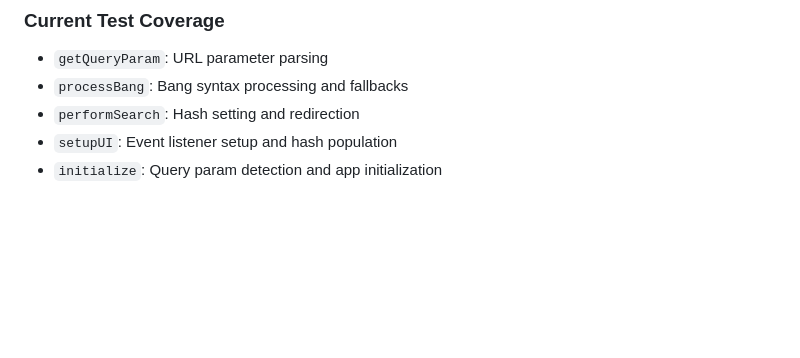
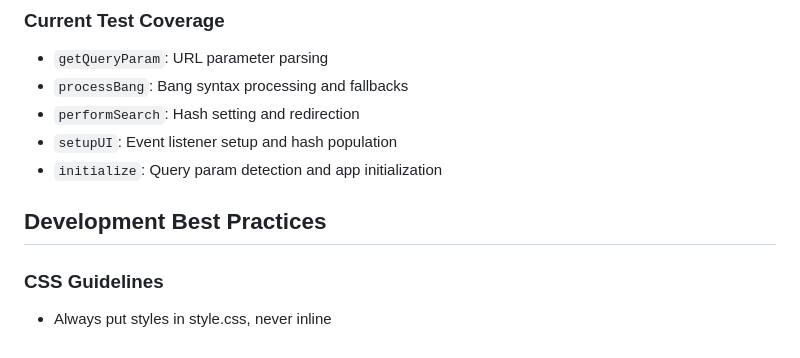
Before and after one commit to thavelick/just-bangs-lite, a Markdown page: CLAUDE.md, the part around the change. Drawn GitHub-style; blank space fills up the shorter version.

Commit message:
Add CSS guidelines to CLAUDE.md and remove todo
- Add CSS best practice to always use style.css instead of inline styles
- Remove todo for unknown bang error handling - decided to keep DuckDuckGo forwarding behavior
- DuckDuckGo fallback allows it to handle bangs not defined locally, which is more useful

🤖 Generated with [Claude Code](https://claude.ai/code)

Co-Authored-By: Claude <noreply@anthropic.com>

```diff
--- a/CLAUDE.md
+++ b/CLAUDE.md
@@ -92,3 +92,8 @@ const mockWindow = {
 - `performSearch`: Hash setting and redirection
 - `setupUI`: Event listener setup and hash population
 - `initialize`: Query param detection and app initialization
+
+## Development Best Practices
+
+### CSS Guidelines
+- Always put styles in style.css, never inline
```
Also changed, not shown: todo.md (deleted, +0 -1 lines).
